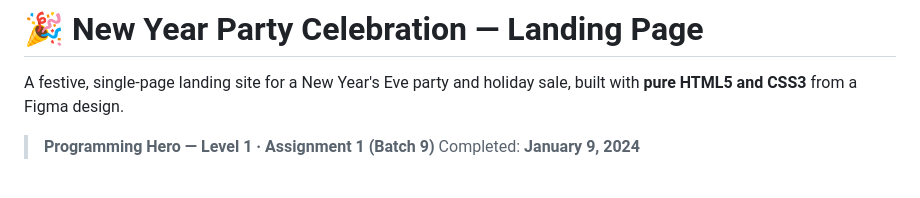
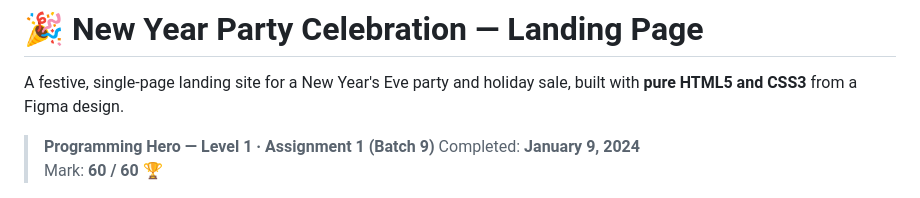
Before and after one commit to shimul705/assignment1-b9, a Markdown page: README.md, the part around one of its changes. Rendered like a GitHub page.

Commit message:
Add assignment mark (60/60) to README
Co-Authored-By: Claude Opus 5.5 <noreply@anthropic.com>

```diff
--- a/README.md
+++ b/README.md
@@ -4,6 +4,7 @@ A festive, single-page landing site for a New Year's Eve party and holiday sale,
 
 > **Programming Hero — Level 1 · Assignment 1 (Batch 9)**
 > Completed: **January 9, 2024**
+> Mark: **60 / 60** 🏆
 
 <p>
   <a href="https://shimul705.github.io/assignment1-b9/"><img alt="Live Demo" src="https://img.shields.io/badge/Live-Demo-FF0000?style=for-the-badge&logo=githubpages&logoColor=white"></a>
```
Also changed, not shown: other parts of README.md (+1 -0 lines).
